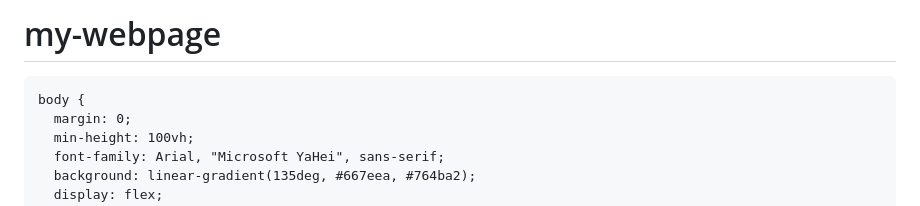
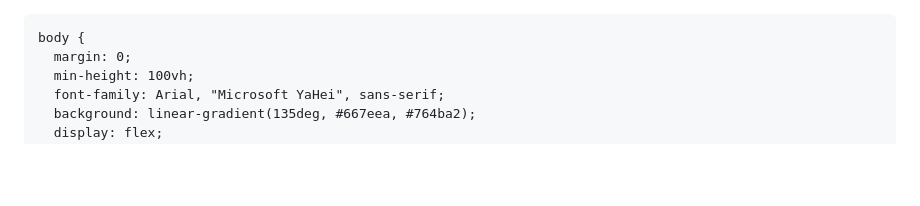
Before and after one commit to yixinyiyi71-droid/my-webpage, a Markdown page: README.md, the part around the change. GitHub-like rendering; blank space fills up the shorter version.

```diff
--- a/README.md
+++ b/README.md
@@ -1,4 +1,3 @@
-# my-webpage
 <!DOCTYPE html>
 <html lang="zh-CN">
 <head>
```
